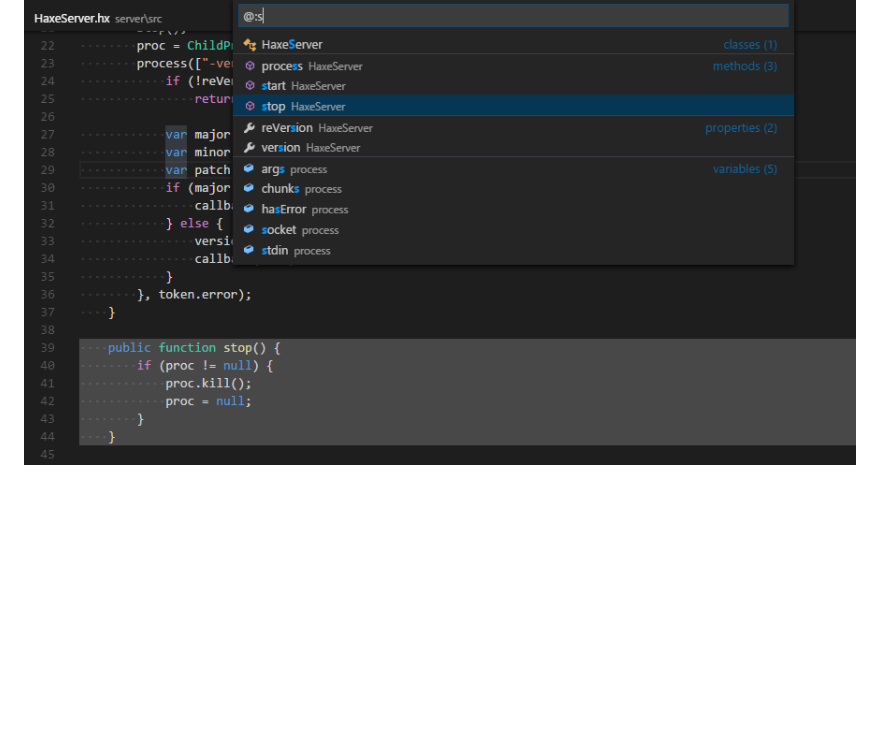
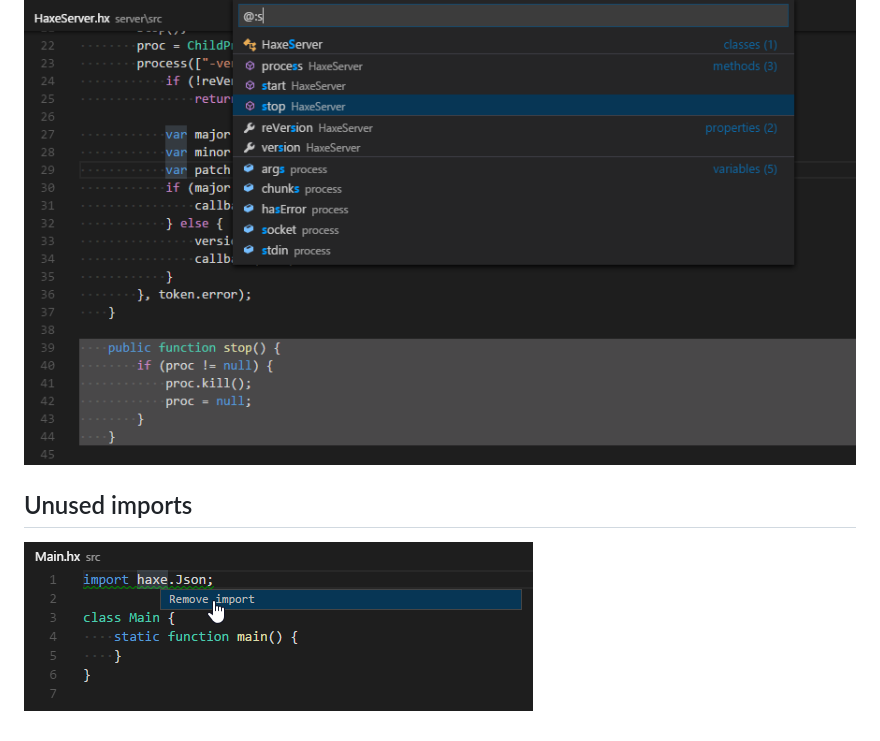
Before and after one commit to vshaxe/vshaxe, a Markdown page: README.md, the part around the change. GitHub-like rendering; pictures changed too: images/unusedimport.png (added); blank space fills up the shorter version.

Commit message:
Add unused import image

```diff
--- a/README.md
+++ b/README.md
@@ -70,3 +70,6 @@ Example `tasks.json` file (the problem matcher is submitted to https://github.co
 
 ## Document symbols
 ![Document symbols](images/symbols.png)
+
+## Unused imports
+![Unused imports](images/unusedimport.png)
```
